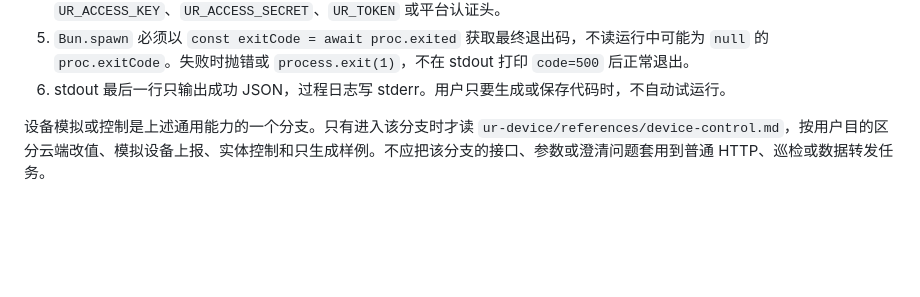
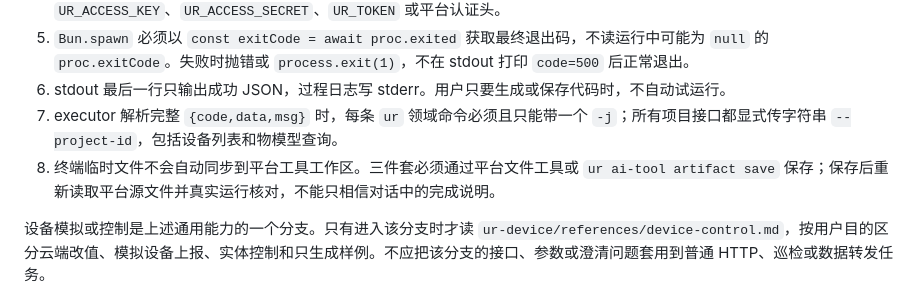
Before and after one commit to unitedrhino/cli, a Markdown page: skill/ai-tool/SKILL.md, the part around the change. Drawn GitHub-style; blank space fills up the shorter version.

Commit message:
完善规则引擎工具开发约束
明确完整响应输出、项目上下文及平台产物保存验证流程，避免 AI 退回通用 API 或误把终端临时文件当作已保存产物。

```diff
--- a/skill/ai-tool/SKILL.md
+++ b/skill/ai-tool/SKILL.md
@@ -34,6 +34,8 @@ description: "Use when developing or validating AI Tool artifacts or rule-engine
 4. 外部 HTTP 的 URL、method、body 和所需业务认证不明确时先询问，不猜测目标。外部请求设置有界超时，不发送 `UR_ACCESS_KEY`、`UR_ACCESS_SECRET`、`UR_TOKEN` 或平台认证头。
 5. `Bun.spawn` 必须以 `const exitCode = await proc.exited` 获取最终退出码，不读运行中可能为 `null` 的 `proc.exitCode`。失败时抛错或 `process.exit(1)`，不在 stdout 打印 `code=500` 后正常退出。
 6. stdout 最后一行只输出成功 JSON，过程日志写 stderr。用户只要生成或保存代码时，不自动试运行。
+7. executor 解析完整 `{code,data,msg}` 时，每条 `ur` 领域命令必须且只能带一个 `-j`；所有项目接口都显式传字符串 `--project-id`，包括设备列表和物模型查询。
+8. 终端临时文件不会自动同步到平台工具工作区。三件套必须通过平台文件工具或 `ur ai-tool artifact save` 保存；保存后重新读取平台源文件并真实运行核对，不能只相信对话中的完成说明。
 
 设备模拟或控制是上述通用能力的一个分支。只有进入该分支时才读 `ur-device/references/device-control.md`，按用户目的区分云端改值、模拟设备上报、实体控制和只生成样例。不应把该分支的接口、参数或澄清问题套用到普通 HTTP、巡检或数据转发任务。
 
```
Also changed, not shown: 1 other file.
